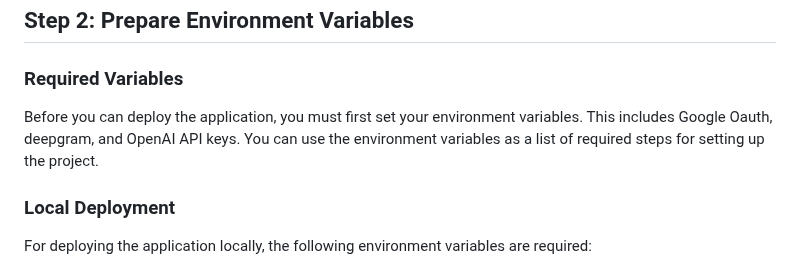
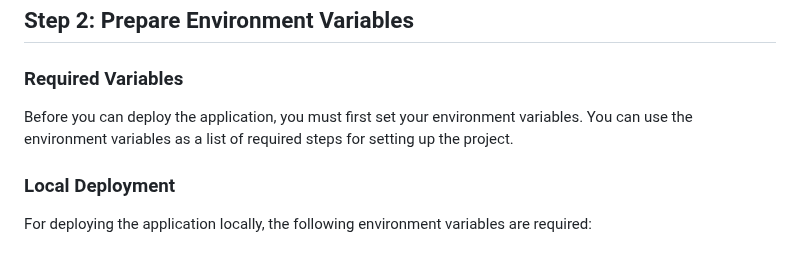
Before and after one commit to Bklieger/django-google-oauth2, a Markdown page: README.md, the part around the change. Rendered like a GitHub page.

```diff
--- a/README.md
+++ b/README.md
@@ -36,7 +36,7 @@ Within the entire repository, replace "djgoprod" with your project name. This in
 
 ### Required Variables
 
-Before you can deploy the application, you must first set your environment variables. This includes Google Oauth, deepgram, and OpenAI API keys. You can use the environment variables as a list of required steps for setting up the project.
+Before you can deploy the application, you must first set your environment variables. You can use the environment variables as a list of required steps for setting up the project.
 
 ### Local Deployment
 
```
